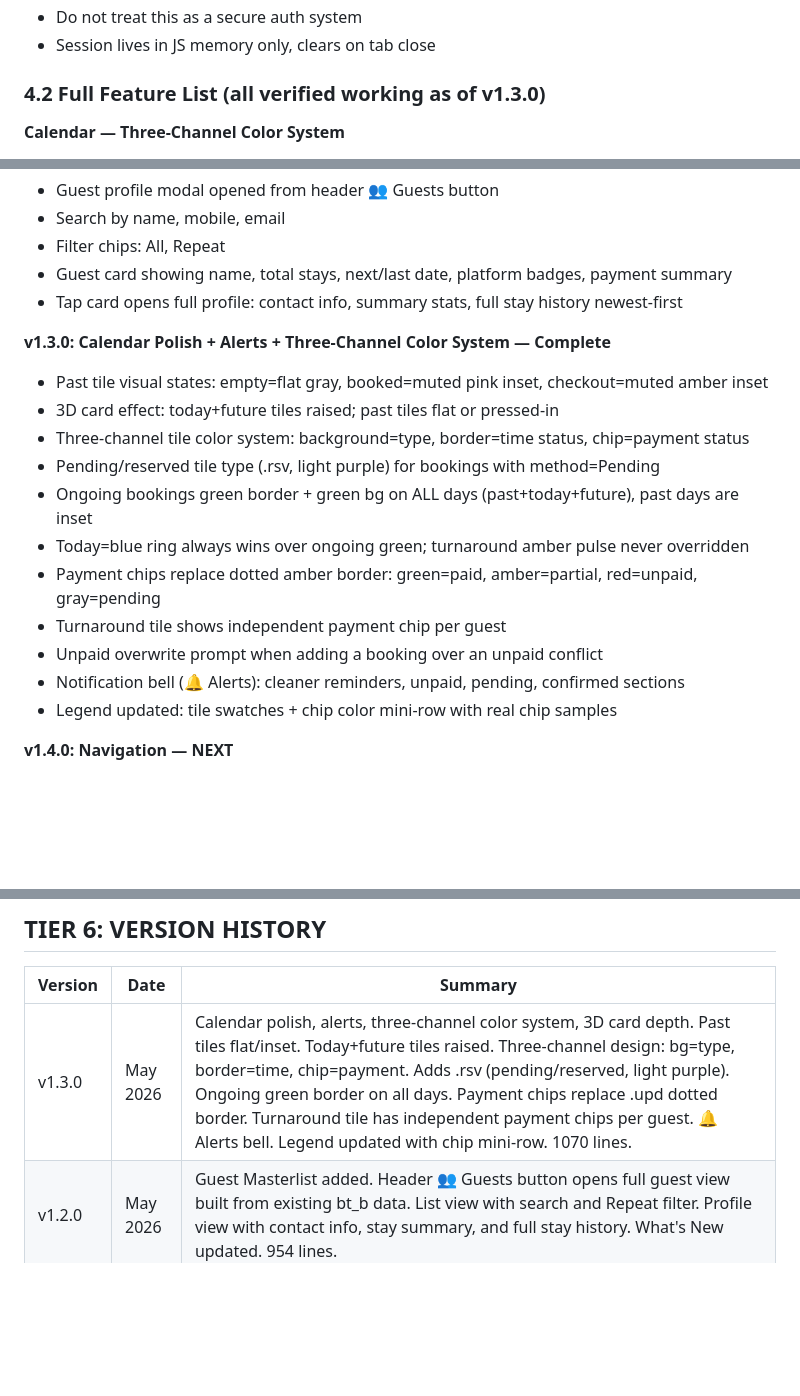
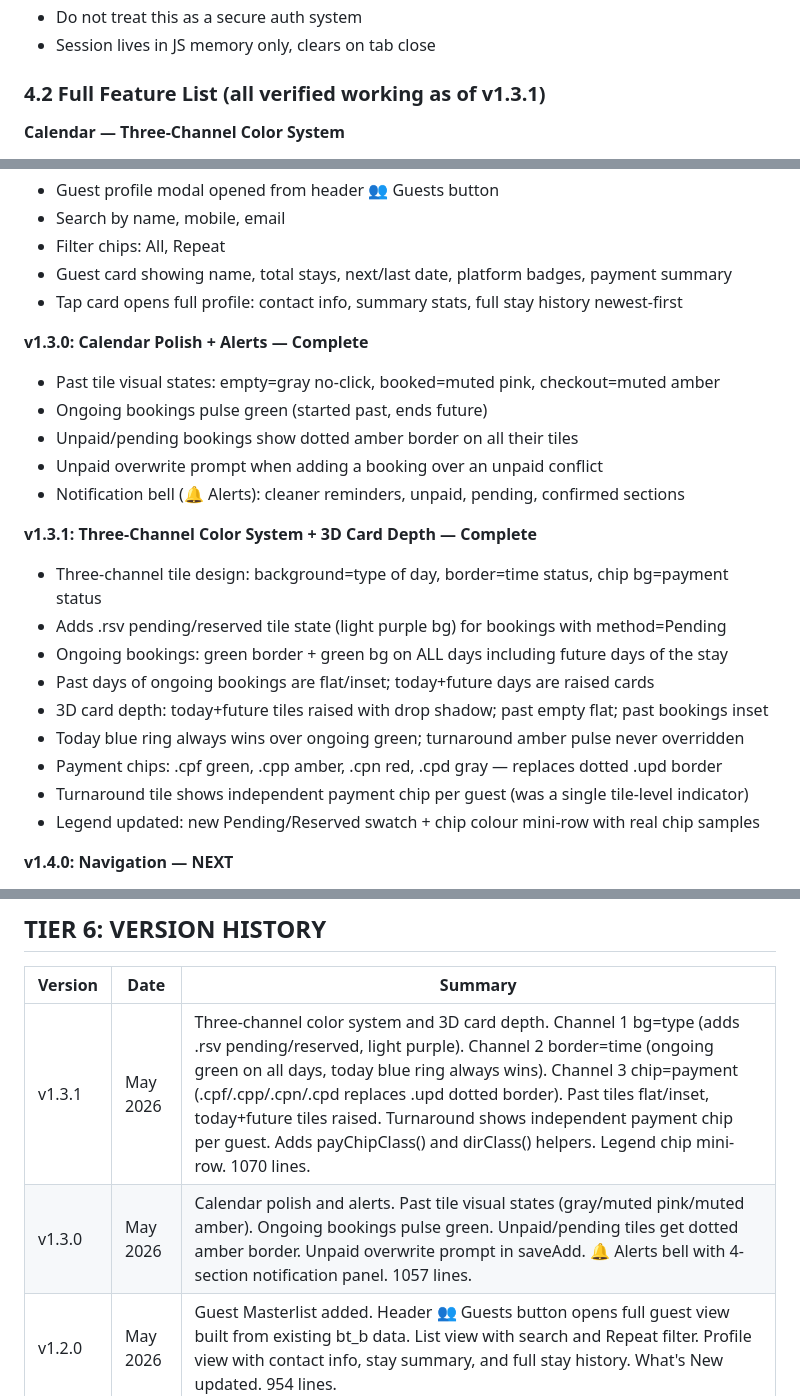
Before and after one commit to jarretbandigan/booking-tracker, a Markdown page: CLAUDE.md, 3 parts joined by grey strips. Drawn GitHub-style; blank space fills up the shorter version.

Commit message:
docs: bump to v1.3.1, split version history entries
Separates v1.3.0 (alerts + past tile states) from v1.3.1 (three-channel
color system + 3D card depth) in both the roadmap and version history.
Restores v1.3.0 entry to its original content. Updates version header
and feature list header to v1.3.1.

Co-Authored-By: Claude Sonnet 4.6 <noreply@anthropic.com>

```diff
--- a/CLAUDE.md
+++ b/CLAUDE.md
@@ -155,7 +155,7 @@ bt_bl  Blocks array
 - Do not treat this as a secure auth system
 - Session lives in JS memory only, clears on tab close
 
-### 4.2 Full Feature List (all verified working as of v1.3.0)
+### 4.2 Full Feature List (all verified working as of v1.3.1)
 
 **Calendar — Three-Channel Color System**
 - 12 tile states: empty, available, booked, pending/reserved (.rsv), checkout, maintenance, turnaround, today, past-empty, past-booked, past-checkout, ongoing
@@ -272,18 +272,23 @@ bt_bl  Blocks array
 - Guest card showing name, total stays, next/last date, platform badges, payment summary
 - Tap card opens full profile: contact info, summary stats, full stay history newest-first
 
-**v1.3.0: Calendar Polish + Alerts + Three-Channel Color System — Complete**
-- Past tile visual states: empty=flat gray, booked=muted pink inset, checkout=muted amber inset
-- 3D card effect: today+future tiles raised; past tiles flat or pressed-in
-- Three-channel tile color system: background=type, border=time status, chip=payment status
-- Pending/reserved tile type (.rsv, light purple) for bookings with method=Pending
-- Ongoing bookings green border + green bg on ALL days (past+today+future), past days are inset
-- Today=blue ring always wins over ongoing green; turnaround amber pulse never overridden
-- Payment chips replace dotted amber border: green=paid, amber=partial, red=unpaid, gray=pending
-- Turnaround tile shows independent payment chip per guest
+**v1.3.0: Calendar Polish + Alerts — Complete**
+- Past tile visual states: empty=gray no-click, booked=muted pink, checkout=muted amber
+- Ongoing bookings pulse green (started past, ends future)
+- Unpaid/pending bookings show dotted amber border on all their tiles
 - Unpaid overwrite prompt when adding a booking over an unpaid conflict
 - Notification bell (🔔 Alerts): cleaner reminders, unpaid, pending, confirmed sections
-- Legend updated: tile swatches + chip color mini-row with real chip samples
+
+**v1.3.1: Three-Channel Color System + 3D Card Depth — Complete**
+- Three-channel tile design: background=type of day, border=time status, chip bg=payment status
+- Adds .rsv pending/reserved tile state (light purple bg) for bookings with method=Pending
+- Ongoing bookings: green border + green bg on ALL days including future days of the stay
+- Past days of ongoing bookings are flat/inset; today+future days are raised cards
+- 3D card depth: today+future tiles raised with drop shadow; past empty flat; past bookings inset
+- Today blue ring always wins over ongoing green; turnaround amber pulse never overridden
+- Payment chips: .cpf green, .cpp amber, .cpn red, .cpd gray — replaces dotted .upd border
+- Turnaround tile shows independent payment chip per guest (was a single tile-level indicator)
+- Legend updated: new Pending/Reserved swatch + chip colour mini-row with real chip samples
 
 **v1.4.0: Navigation — NEXT**
 - Bottom navigation bar: Home, Guests, Reports, Settings
@@ -321,7 +326,8 @@ bt_bl  Blocks array
 
 | Version | Date | Summary |
 |---|---|---|
-| v1.3.0 | May 2026 | Calendar polish, alerts, three-channel color system, 3D card depth. Past tiles flat/inset. Today+future tiles raised. Three-channel design: bg=type, border=time, chip=payment. Adds .rsv (pending/reserved, light purple). Ongoing green border on all days. Payment chips replace .upd dotted border. Turnaround tile has independent payment chips per guest. 🔔 Alerts bell. Legend updated with chip mini-row. 1070 lines. |
+| v1.3.1 | May 2026 | Three-channel color system and 3D card depth. Channel 1 bg=type (adds .rsv pending/reserved, light purple). Channel 2 border=time (ongoing green on all days, today blue ring always wins). Channel 3 chip=payment (.cpf/.cpp/.cpn/.cpd replaces .upd dotted border). Past tiles flat/inset, today+future tiles raised. Turnaround shows independent payment chip per guest. Adds payChipClass() and dirClass() helpers. Legend chip mini-row. 1070 lines. |
+| v1.3.0 | May 2026 | Calendar polish and alerts. Past tile visual states (gray/muted pink/muted amber). Ongoing bookings pulse green. Unpaid/pending tiles get dotted amber border. Unpaid overwrite prompt in saveAdd. 🔔 Alerts bell with 4-section notification panel. 1057 lines. |
 | v1.2.0 | May 2026 | Guest Masterlist added. Header 👥 Guests button opens full guest view built from existing bt_b data. List view with search and Repeat filter. Profile view with contact info, stay summary, and full stay history. What's New updated. 954 lines. |
 | v1.1.0 | May 2026 | Password removed from source, replaced with pre-computed SHA-256 hash. Silent save failure now shows visible error banner. Export and import JSON backup added with file validation and confirm modal. What's New modal added. |
 | v1.0.0 | May 2026 | MVP complete. Login, calendar, full booking lifecycle, cleaner flow, payment tracking, turnaround detection, localStorage persistence, all bookings list, maintenance blocks, occupancy tracker. 23 checks passing. |
```
Also changed, not shown: other parts of CLAUDE.md (+1 -1 lines).
